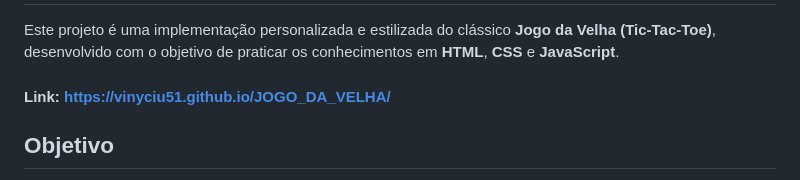
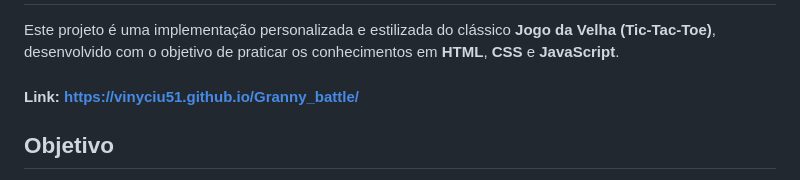
Before and after one commit to VINYCIU51/JOGO_DA_VELHA, a Markdown page: README.md, the part around the change. Drawn GitHub-style.

Commit message:
Update project link in README.md

```diff
--- a/README.md
+++ b/README.md
@@ -2,7 +2,7 @@
 # Jogo da Velha Estilizado
 
 Este projeto é uma implementação personalizada e estilizada do clássico **Jogo da Velha (Tic-Tac-Toe)**, desenvolvido com o objetivo de praticar os conhecimentos em **HTML**, **CSS** e **JavaScript**.
-#### Link: https://vinyciu51.github.io/JOGO_DA_VELHA/
+#### Link: https://vinyciu51.github.io/Granny_battle/
 
 ## Objetivo
 
```
